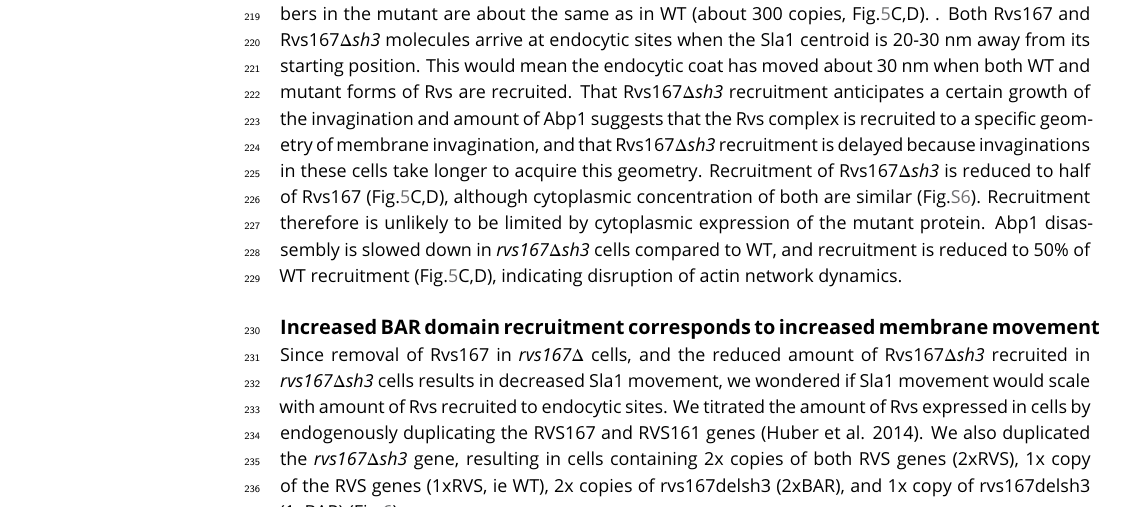
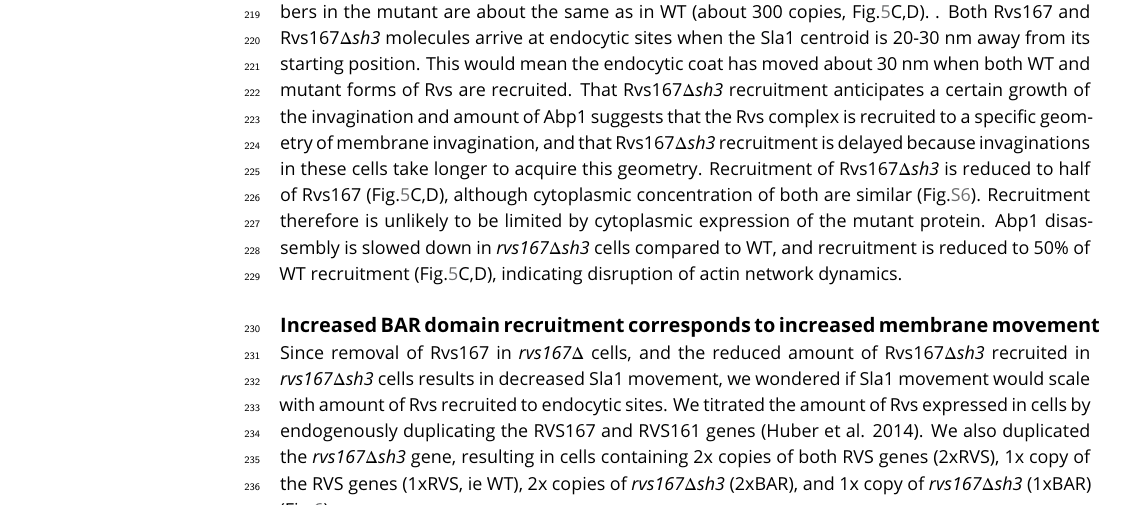
Before and after one commit to deepikaamenon/scission_paper, a LaTeX document (main.tex): part of page 5 of 25, cut so that both start at the same text. Compiled offline with pdfLaTeX.

Commit message:
txs auto checkin

```diff
--- a/main.tex
+++ b/main.tex
@@ -193,7 +193,7 @@ There is delay in Rvs167\textit{$\Delta$sh3} recruitment compared to the onset o
 
 %\subsection{Reduced BAR domain recruitment corresponds to reduced membrane movement}
 \subsection{Increased BAR domain recruitment corresponds to increased membrane movement}
-Since removal of Rvs167 in \textit{rvs167$\Delta$}  cells, and the reduced amount of Rvs167\textit{$\Delta$sh3}  recruited in \textit{rvs167$\Delta$sh3} cells results in decreased Sla1 movement, we wondered if Sla1 movement would scale with amount of Rvs recruited to endocytic sites. We titrated the amount of Rvs expressed in cells by endogenously duplicating the RVS167 and RVS161 genes (Huber et al. 2014). We also duplicated the  \textit{rvs167$\Delta$sh3} gene, resulting in cells containing 2x copies of both RVS genes (2xRVS), 1x copy of the RVS genes (1xRVS, ie WT), 2x copies of rvs167delsh3 (2xBAR), and 1x copy of rvs167delsh3 (1xBAR) (Fig.\ref{duplication}).
+Since removal of Rvs167 in \textit{rvs167$\Delta$}  cells, and the reduced amount of Rvs167\textit{$\Delta$sh3}  recruited in \textit{rvs167$\Delta$sh3} cells results in decreased Sla1 movement, we wondered if Sla1 movement would scale with amount of Rvs recruited to endocytic sites. We titrated the amount of Rvs expressed in cells by endogenously duplicating the RVS167 and RVS161 genes (Huber et al. 2014). We also duplicated the  \textit{rvs167$\Delta$sh3} gene, resulting in cells containing 2x copies of both RVS genes (2xRVS), 1x copy of the RVS genes (1xRVS, ie WT), 2x copies of \textit{rvs167$\Delta$sh3} (2xBAR), and 1x copy of \textit{rvs167$\Delta$sh3} (1xBAR) (Fig.\ref{duplication}).
 
 	\begin{figure}[h]
 	\includegraphics[
```
